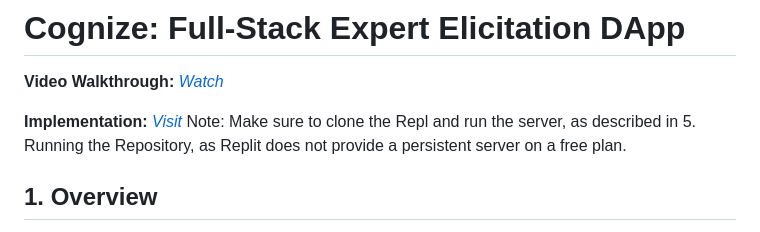
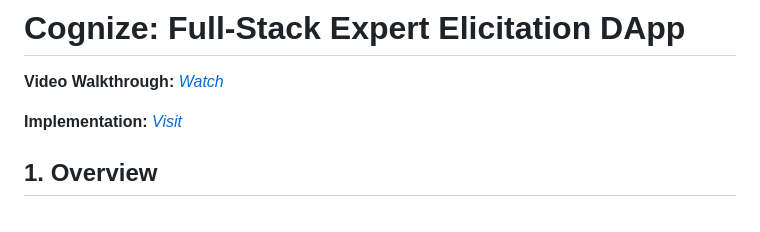
Before and after one commit to haailabs/Cognize, a Markdown page: README.md, the part around the change. Rendered like a GitHub page.

```diff
--- a/README.md
+++ b/README.md
@@ -5,7 +5,6 @@
 **Video Walkthrough:** _[Watch](https://www.youtube.com/watch?v=MkgwUqmRVUQ)_
 
 **Implementation:** _[Visit](https://cognize.ndehouche.repl.co/)_
-Note: Make sure to clone the Repl and run the server, as described in 5. Running the Repository, as Replit does not provide a persistent server on a free plan.
 
 ## 1. Overview
 Cognize is a decentralized solution that enables domain-expert DAOs to monetize their expertise and knowledge by responding to cognitive tasks. Through its integration with Ocean Protocol, Cognize facilitates experts, such as software, legal or medical professionals, to monetize their knowledge.
```
